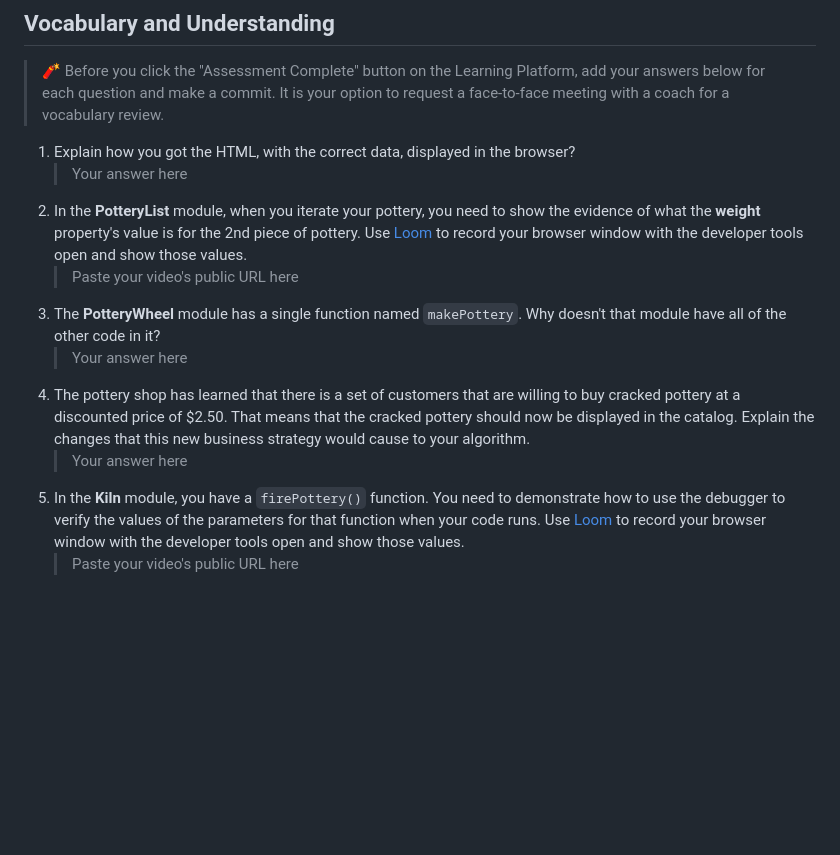
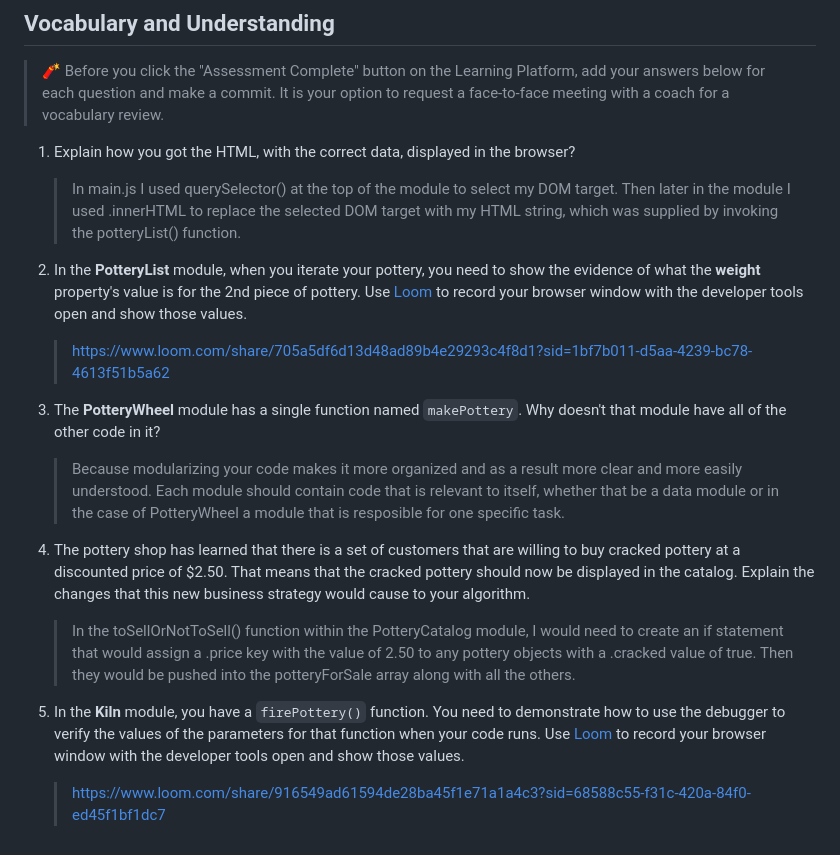
Before and after one commit to NSS-Day-Cohort-78/Hairy-Potter-James-Heaton, a Markdown page: README.md, the part around the change. Rendered like a GitHub page; blank space fills up the shorter version.

Commit message:
Assessment Complete

```diff
--- a/README.md
+++ b/README.md
@@ -120,12 +120,21 @@ In the `main.js` module, invoke the `PotteryList` component function. Take its r
 > 🧨 Before you click the "Assessment Complete" button on the Learning Platform, add your answers below for each question and make a commit. It is your option to request a face-to-face meeting with a coach for a vocabulary review.
 
 1. Explain how you got the HTML, with the correct data, displayed in the browser?
-   > Your answer here
+
+   > In main.js I used querySelector() at the top of the module to select my DOM target. Then later in the module I used .innerHTML to replace the selected DOM target with my HTML string, which was supplied by invoking the potteryList() function.
+
 2. In the **PotteryList** module, when you iterate your pottery, you need to show the evidence of what the **weight** property's value is for the 2nd piece of pottery. Use [Loom](https://www.loom.com/) to record your browser window with the developer tools open and show those values.
-   > Paste your video's public URL here
+
+   > https://www.loom.com/share/705a5df6d13d48ad89b4e29293c4f8d1?sid=1bf7b011-d5aa-4239-bc78-4613f51b5a62
+
 3. The **PotteryWheel** module has a single function named `makePottery`. Why doesn't that module have all of the other code in it?
-   > Your answer here
+
+   > Because modularizing your code makes it more organized and as a result more clear and more easily understood. Each module should contain code that is relevant to itself, whether that be a data module or in the case of PotteryWheel a module that is resposible for one specific task.
+
 4. The pottery shop has learned that there is a set of customers that are willing to buy cracked pottery at a discounted price of $2.50. That means that the cracked pottery should now be displayed in the catalog. Explain the changes that this new business strategy would cause to your algorithm.
-   > Your answer here
+
+   > In the toSellOrNotToSell() function within the PotteryCatalog module, I would need to create an if statement that would assign a .price key with the value of 2.50 to any pottery objects with a .cracked value of true. Then they would be pushed into the potteryForSale array along with all the others.
+
 5. In the **Kiln** module, you have a `firePottery()` function. You need to demonstrate how to use the debugger to verify the values of the parameters for that function when your code runs. Use [Loom](https://www.loom.com/) to record your browser window with the developer tools open and show those values.
-   > Paste your video's public URL here
+
+   > https://www.loom.com/share/916549ad61594de28ba45f1e71a1a4c3?sid=68588c55-f31c-420a-84f0-ed45f1bf1dc7
```
